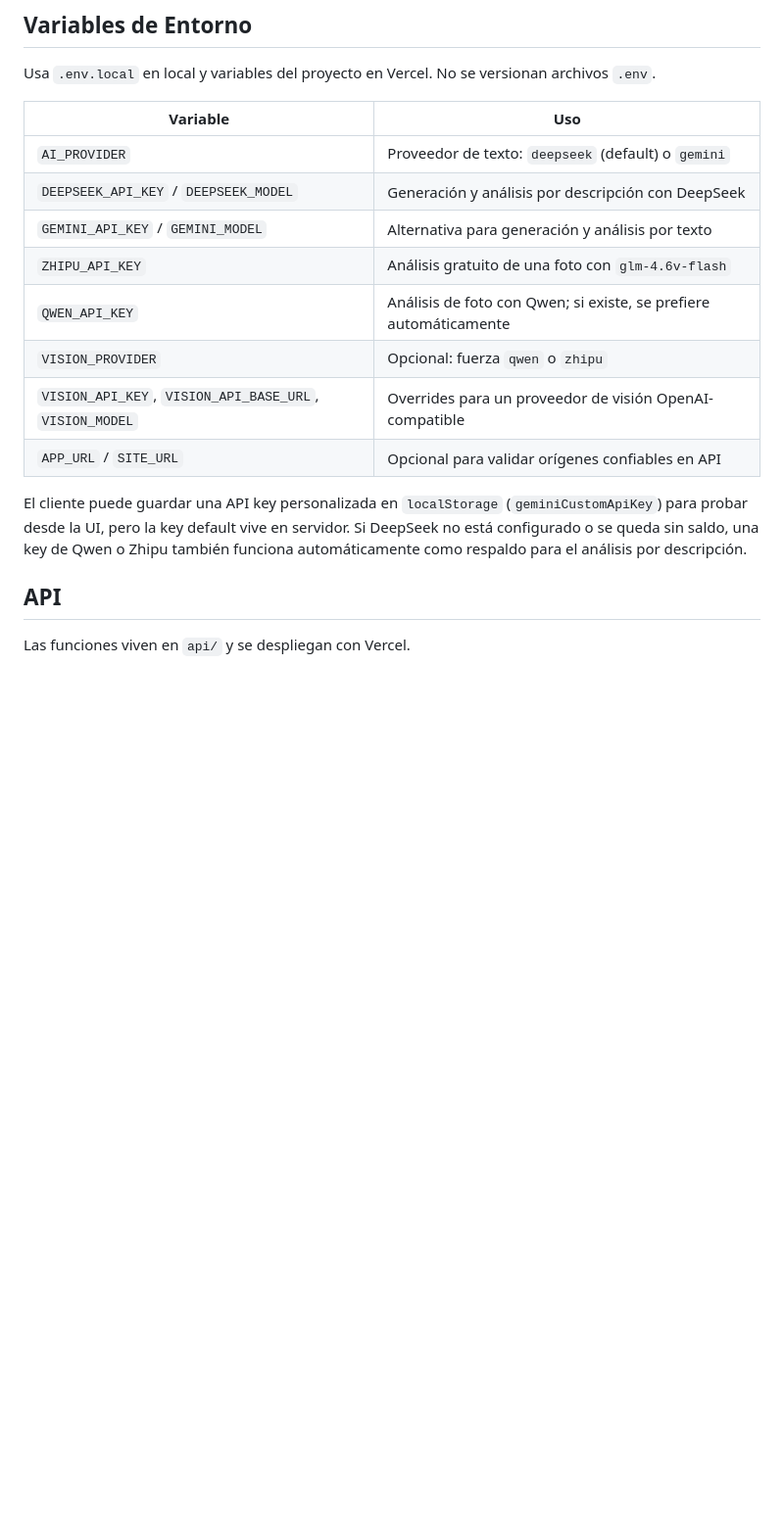
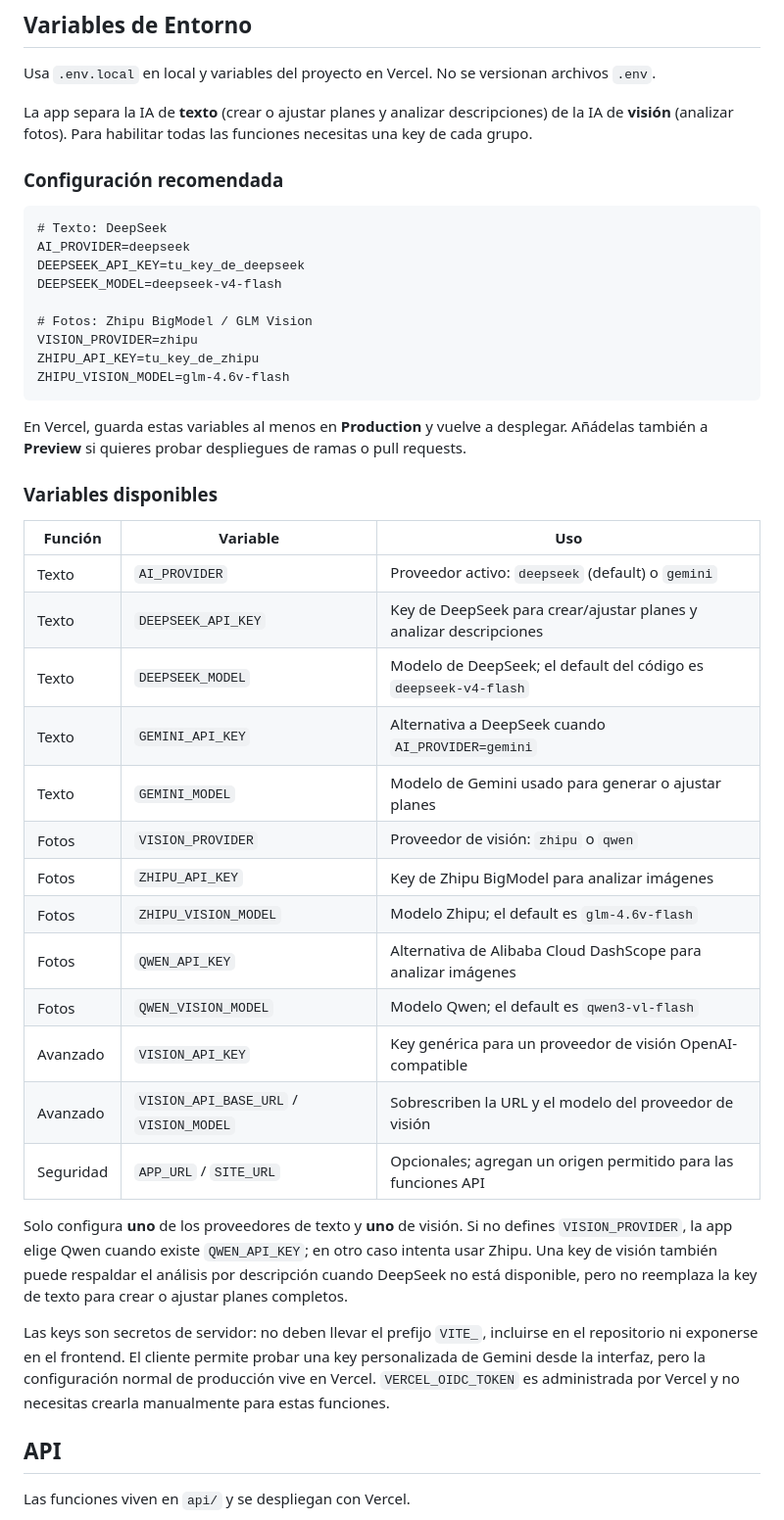
Before and after one commit to VtorErick/PlanNutricional, a Markdown page: README.md, the part around the change. Shown at 98% size. GitHub-like rendering; blank space fills up the shorter version.

Commit message:
docs: clarify AI environment variables

````diff
--- a/README.md
+++ b/README.md
@@ -67,19 +67,45 @@ npm run preview
 
 Usa `.env.local` en local y variables del proyecto en Vercel. No se versionan archivos `.env`.
 
-| Variable | Uso |
-| --- | --- |
-| `AI_PROVIDER` | Proveedor de texto: `deepseek` (default) o `gemini` |
-| `DEEPSEEK_API_KEY` / `DEEPSEEK_MODEL` | Generación y análisis por descripción con DeepSeek |
-| `GEMINI_API_KEY` / `GEMINI_MODEL` | Alternativa para generación y análisis por texto |
-| `ZHIPU_API_KEY` | Análisis gratuito de una foto con `glm-4.6v-flash` |
-| `QWEN_API_KEY` | Análisis de foto con Qwen; si existe, se prefiere automáticamente |
-| `VISION_PROVIDER` | Opcional: fuerza `qwen` o `zhipu` |
-| `VISION_API_KEY`, `VISION_API_BASE_URL`, `VISION_MODEL` | Overrides para un proveedor de visión OpenAI-compatible |
-| `APP_URL` / `SITE_URL` | Opcional para validar orígenes confiables en API |
+La app separa la IA de **texto** (crear o ajustar planes y analizar descripciones) de la IA de **visión** (analizar fotos). Para habilitar todas las funciones necesitas una key de cada grupo.
 
-El cliente puede guardar una API key personalizada en `localStorage` (`geminiCustomApiKey`) para probar desde la UI, pero la key default vive en servidor.
-Si DeepSeek no está configurado o se queda sin saldo, una key de Qwen o Zhipu también funciona automáticamente como respaldo para el análisis por descripción.
+### Configuración recomendada
+
+```dotenv
+# Texto: DeepSeek
+AI_PROVIDER=deepseek
+DEEPSEEK_API_KEY=tu_key_de_deepseek
+DEEPSEEK_MODEL=deepseek-v4-flash
+
+# Fotos: Zhipu BigModel / GLM Vision
+VISION_PROVIDER=zhipu
+ZHIPU_API_KEY=tu_key_de_zhipu
+ZHIPU_VISION_MODEL=glm-4.6v-flash
+```
+
+En Vercel, guarda estas variables al menos en **Production** y vuelve a desplegar. Añádelas también a **Preview** si quieres probar despliegues de ramas o pull requests.
+
+### Variables disponibles
+
+| Función | Variable | Uso |
+| --- | --- | --- |
+| Texto | `AI_PROVIDER` | Proveedor activo: `deepseek` (default) o `gemini` |
+| Texto | `DEEPSEEK_API_KEY` | Key de DeepSeek para crear/ajustar planes y analizar descripciones |
+| Texto | `DEEPSEEK_MODEL` | Modelo de DeepSeek; el default del código es `deepseek-v4-flash` |
+| Texto | `GEMINI_API_KEY` | Alternativa a DeepSeek cuando `AI_PROVIDER=gemini` |
+| Texto | `GEMINI_MODEL` | Modelo de Gemini usado para generar o ajustar planes |
+| Fotos | `VISION_PROVIDER` | Proveedor de visión: `zhipu` o `qwen` |
+| Fotos | `ZHIPU_API_KEY` | Key de Zhipu BigModel para analizar imágenes |
+| Fotos | `ZHIPU_VISION_MODEL` | Modelo Zhipu; el default es `glm-4.6v-flash` |
+| Fotos | `QWEN_API_KEY` | Alternativa de Alibaba Cloud DashScope para analizar imágenes |
+| Fotos | `QWEN_VISION_MODEL` | Modelo Qwen; el default es `qwen3-vl-flash` |
+| Avanzado | `VISION_API_KEY` | Key genérica para un proveedor de visión OpenAI-compatible |
+| Avanzado | `VISION_API_BASE_URL` / `VISION_MODEL` | Sobrescriben la URL y el modelo del proveedor de visión |
+| Seguridad | `APP_URL` / `SITE_URL` | Opcionales; agregan un origen permitido para las funciones API |
+
+Solo configura **uno** de los proveedores de texto y **uno** de visión. Si no defines `VISION_PROVIDER`, la app elige Qwen cuando existe `QWEN_API_KEY`; en otro caso intenta usar Zhipu. Una key de visión también puede respaldar el análisis por descripción cuando DeepSeek no está disponible, pero no reemplaza la key de texto para crear o ajustar planes completos.
+
+Las keys son secretos de servidor: no deben llevar el prefijo `VITE_`, incluirse en el repositorio ni exponerse en el frontend. El cliente permite probar una key personalizada de Gemini desde la interfaz, pero la configuración normal de producción vive en Vercel. `VERCEL_OIDC_TOKEN` es administrada por Vercel y no necesitas crearla manualmente para estas funciones.
 
 ## API
 
````
